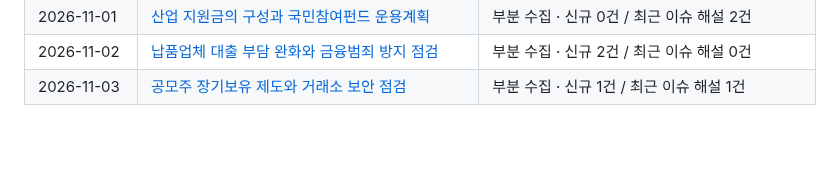
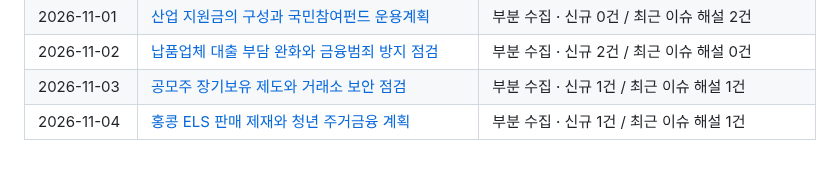
Before and after one commit to Ji-Un-Gil/financialSummary, a Markdown page: briefings/README.md, the part around the change. Drawn GitHub-style.

Commit message:
Publish verified financial briefing for 2026-11-04

```diff
--- a/briefings/README.md
+++ b/briefings/README.md
@@ -56,3 +56,4 @@
 | 2026-11-01 | [산업 지원금의 구성과 국민참여펀드 운용계획](2026/11/2026-11-01.md) | 부분 수집 · 신규 0건 / 최근 이슈 해설 2건 |
 | 2026-11-02 | [납품업체 대출 부담 완화와 금융범죄 방지 점검](2026/11/2026-11-02.md) | 부분 수집 · 신규 2건 / 최근 이슈 해설 0건 |
 | 2026-11-03 | [공모주 장기보유 제도와 거래소 보안 점검](2026/11/2026-11-03.md) | 부분 수집 · 신규 1건 / 최근 이슈 해설 1건 |
+| 2026-11-04 | [홍콩 ELS 판매 제재와 청년 주거금융 계획](2026/11/2026-11-04.md) | 부분 수집 · 신규 1건 / 최근 이슈 해설 1건 |
```
Also changed, not shown: 2 other files.
